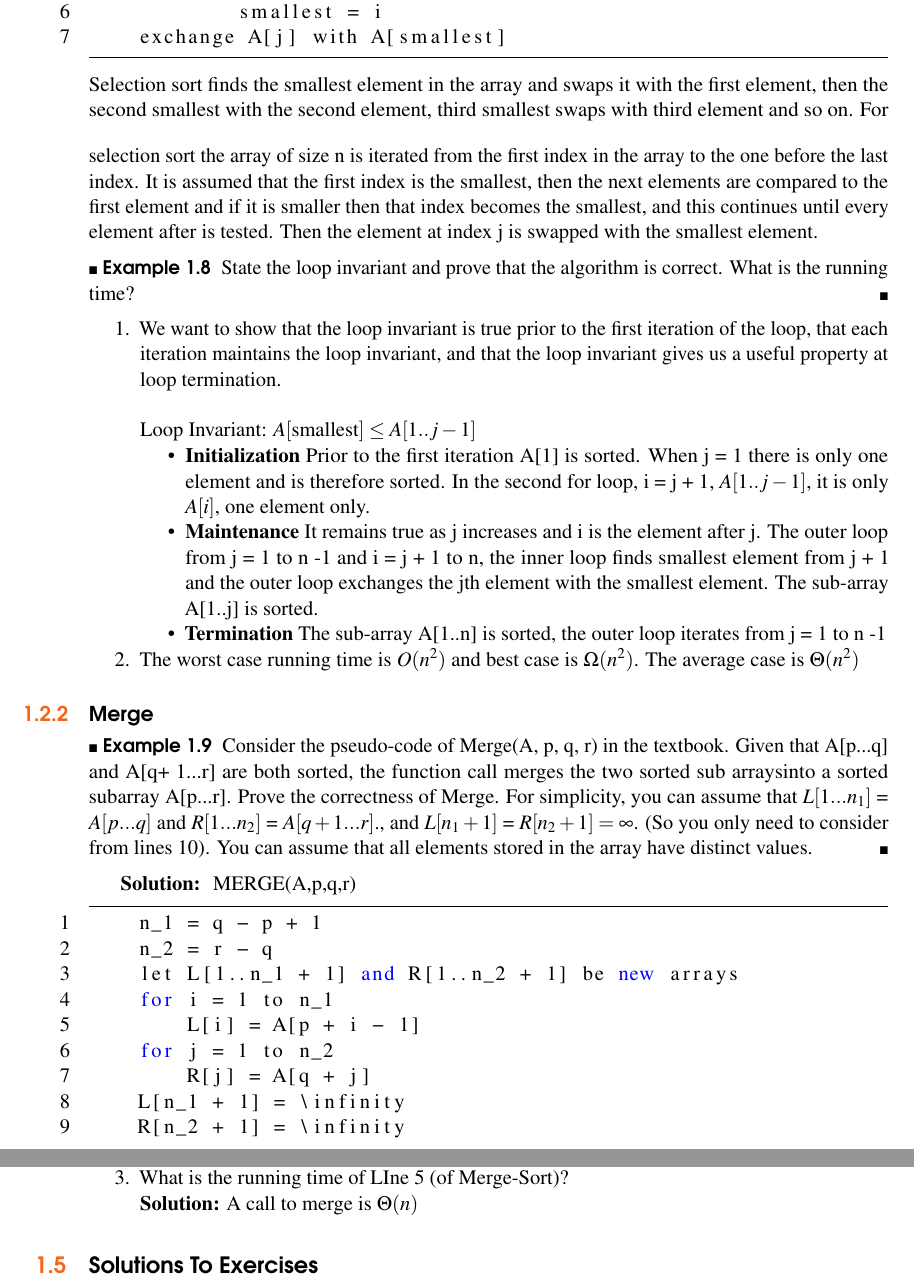
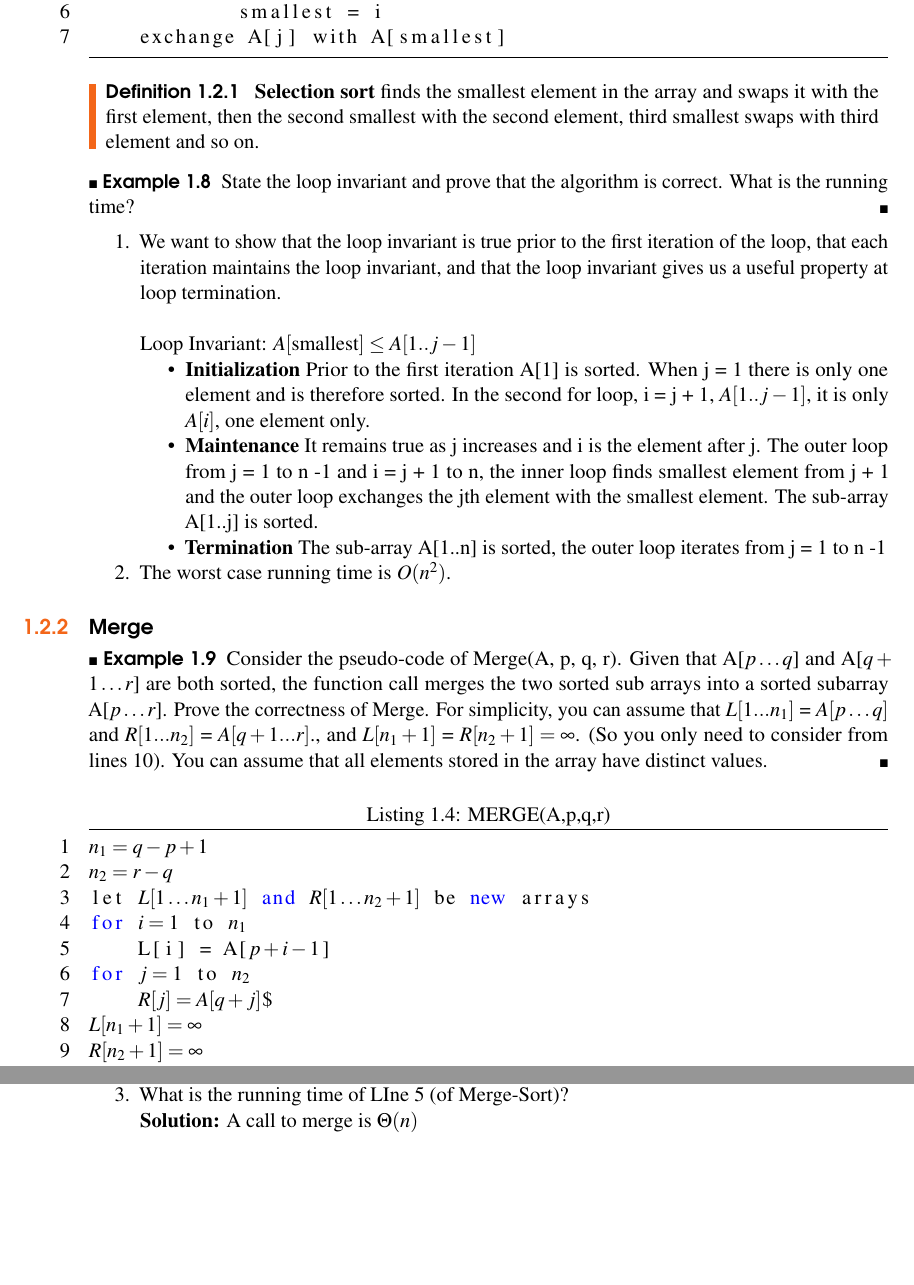
Before and after one commit to ejtejada/Algorithm-Design-Problem-Based-Learning, a LaTeX book (main.tex): two parts of pages 12 and 15 of 47, joined at a grey line, cut so that both start at the same text, the shorter picture padded with empty space. Compiled offline with pdfLaTeX.

Commit message:
Fixed the parts and pseudocode equations in chapter 1

```diff
--- a/main.tex
+++ b/main.tex
@@ -303,9 +303,9 @@ False: The statement is in correct. O notation refers to worst case running time
             smallest = i
     exchange A[j] with A[smallest]
 \end{lstlisting}
-    Selection sort finds the smallest element in the array and swaps it with the first element, then the second smallest with the second element, third smallest swaps with third element and so on.
-    \vspace{1em}
-        For selection sort the array of size n is iterated from the first index in the array to the one before the last index. It is assumed that the first index is the smallest, then the next elements are compared to the first element and if it is smaller then that index becomes the smallest, and this continues until every element after is tested. Then the element at index j is swapped with the smallest element.
+\begin{definition}
+\textbf{ Selection sort} finds the smallest element in the array and swaps it with the first element, then the second smallest with the second element, third smallest swaps with third element and so on.
+\end{definition}
 \begin{example}
 State the loop invariant and prove that the algorithm is correct. What is the running time?
 \end{example}
@@ -317,22 +317,9 @@ State the loop invariant and prove that the algorithm is correct. What is the ru
             \item \textbf{Maintenance} It remains true as j increases and i is the element after j. The outer loop from j = 1 to n -1 and i = j + 1 to n, the inner loop finds smallest element from j + 1 and the outer loop exchanges the jth element with the smallest element. The sub-array A[1..j] is sorted.
             \item \textbf{Termination} The sub-array A[1..n] is sorted, the outer loop iterates from j = 1 to n -1
         \end{itemize}
-        \item The worst case running time is $O(n^2)$ and best case is $\Omega(n^2)$. The average case is $\Theta(n^2)$
+        \item The worst case running time is $O(n^2)$.
 \end{enumerate}
 \subsection{Merge}
 \begin{example}
-Consider the pseudo-code of Merge(A, p, q, r) in the textbook.  Given that A[p...q] and A[q+ 1...r] are both sorted, the function call merges the two sorted sub arraysinto a sorted subarray A[p...r].  Prove the correctness of Merge.  For simplicity,  you can assume that $L[1...n_1]$ = $A[p...q]$ and $R[1...n_2]$ = $A[q+1...r]$., and $L[n_1+1]$ = $R[n_2+1] = \infty$. (So you only need to consider from lines 10).  You can assume that all elements stored in the array have distinct values.
+Consider the pseudo-code of Merge(A, p, q, r). Given that A[$p\dots q$] and A[$q+ 1\dots r$] are both sorted, the function call merges the two sorted sub arrays into a sorted subarray A[$p\dots r$].  Prove the correctness of Merge.  For simplicity,  you can assume that $L[1...n_1]$ = $A[p\dots q]$ and $R[1...n_2]$ = $A[q+1...r]$., and $L[n_1+1]$ = $R[n_2+1] = \infty$. (So you only need to consider from lines 10).  You can assume that all elements stored in the array have distinct values.
 \end{example}
-\textbf{Solution: }
-MERGE(A,p,q,r)
-    \begin{lstlisting}
-    n_1 = q - p + 1
-    n_2 = r - q
-    let L[1..n_1 + 1] and R[1..n_2 + 1] be new arrays
-    for i = 1 to n_1
-        L[i] = A[p + i - 1]
-    for j = 1 to n_2
-        R[j] = A[q + j]
-    L[n_1 + 1] = \infinity
-    R[n_2 + 1] = \infinity
-    i = 1
@@ -346,0 +327,11 @@ MERGE(A,p,q,r)
+\begin{lstlisting}[caption={MERGE(A,p,q,r)}, escapeinside={(*}{*)}]
+(*$n_1 = q - p + 1$*)
+(*$n_2 = r - q$*)
+let (*$L[1\dots n_1 + 1]$*) and (*$R[1\dots n_2 + 1]$*) be new arrays
+for (*$i = 1$*) to (*$n_1$*)
+    L[i] = A[(*$p + i - 1$*)]
+for (*$j = 1$*) to (*$n_2$*)
+    (*$R[j] = A[q + j]$*)$
+(*$L[n_1 + 1] = \infty$*)
+(*$R[n_2 + 1] = \infty$*)
+(*$i = 1$*)
@@ -478,7 +477,7 @@ f(a,b) =
     \item What is the running time of LIne 5 (of Merge-Sort)?\\
      \textbf{Solution:} A call to merge is $\Theta(n)$
 \end{enumerate}
-\section{Solutions To Exercises}
+%%%\section{Solutions To Exercises}
 %----------------------------------------------------------------------------------------
 %	CHAPTER 2
 %----------------------------------------------------------------------------------------
```
Also changed, not shown: Pictures/UG.PNG (renamed from UG.PNG), main.tex (24 more changed lines).
